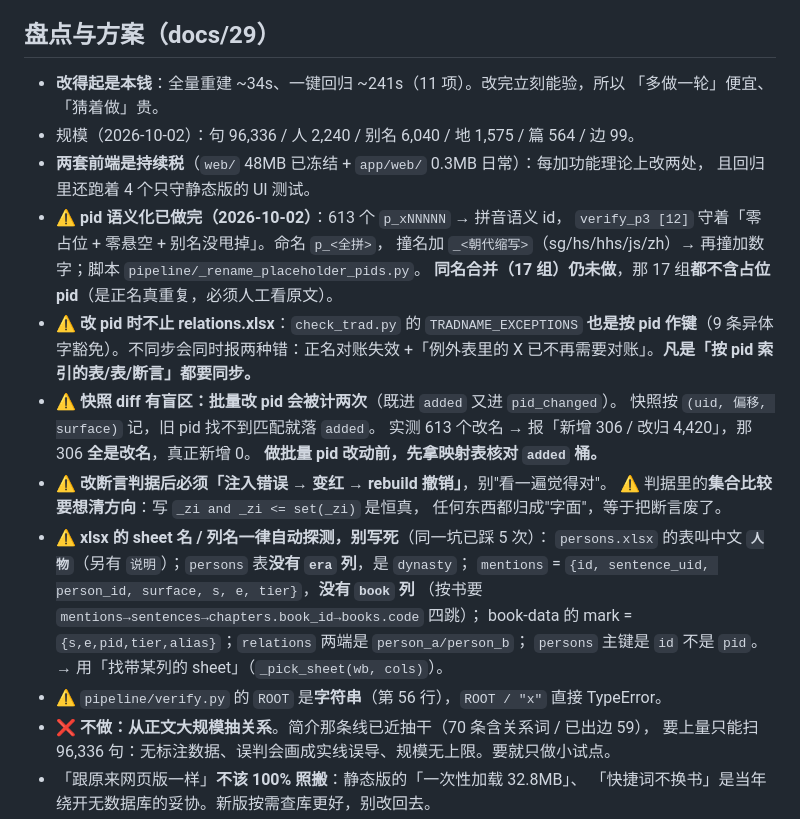
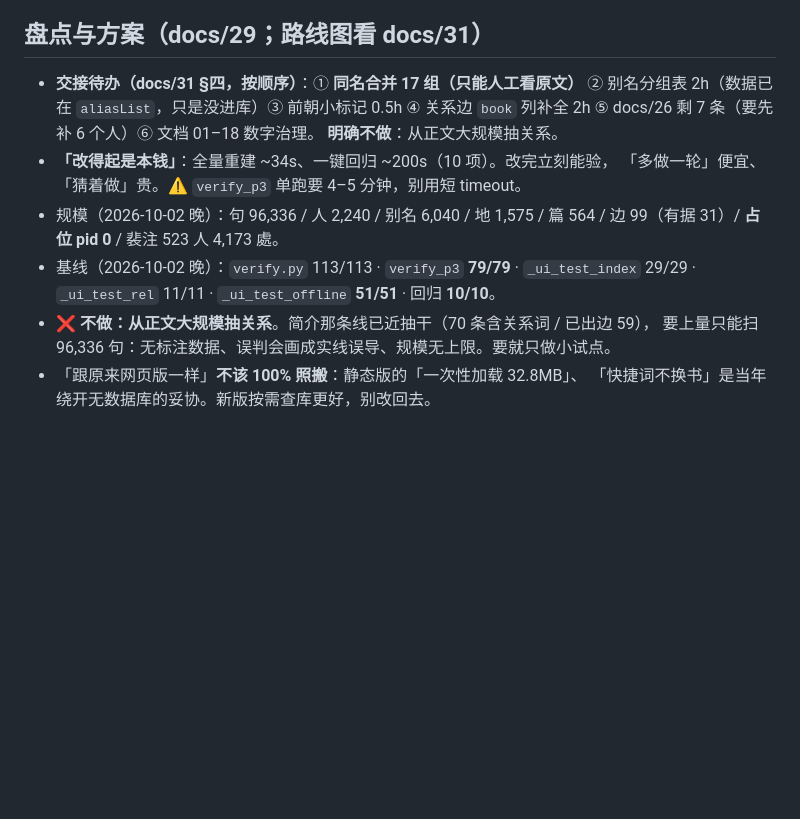
Before and after one commit to shinianshao/indexFore5History, a Markdown page: .workbuddy/memory/MEMORY.md, the part around one of its changes. GitHub-like rendering; blank space fills up the shorter version.

```diff
--- a/.workbuddy/memory/MEMORY.md
+++ b/.workbuddy/memory/MEMORY.md
@@ -109,33 +150,17 @@
 - ⚠️ `relations.py check` 的退出码：只有 `check` 子命令的返回值该变成退出码，
   其它子命令返回的是「灌入条数」不能当退出码（apply 返回 99 会被当成失败）。
 
-## 盘点与方案（docs/29）
-- **改得起是本钱**：全量重建 ~34s、一键回归 ~241s（11 项）。改完立刻能验，所以
-  「多做一轮」便宜、「猜着做」贵。
-- 规模（2026-10-02）：句 96,336 / 人 2,240 / 别名 6,040 / 地 1,575 / 篇 564 / 边 99。
-- **两套前端是持续税**（`web/` 48MB 已冻结 + `app/web/` 0.3MB 日常）：每加功能理论上改两处，
-  且回归里还跑着 4 个只守静态版的 UI 测试。
-- ⚠️ **pid 语义化已做完（2026-10-02）**：613 个 `p_xNNNNN` → 拼音语义 id，
-  `verify_p3 [12]` 守着「零占位 + 零悬空 + 别名没甩掉」。命名 `p_<全拼>`，
-  撞名加 `_<朝代缩写>`（sg/hs/hhs/js/zh）→ 再撞加数字；脚本 `pipeline/_rename_placeholder_pids.py`。
-  **同名合并（17 组）仍未做**，那 17 组**都不含占位 pid**（是正名真重复，必须人工看原文）。
-- ⚠️ **改 pid 时不止 relations.xlsx**：`check_trad.py` 的 `TRADNAME_EXCEPTIONS`
-  **也是按 pid 作键**（9 条异体字豁免）。不同步会同时报两种错：正名对账失效
-  +「例外表里的 X 已不再需要对账」。**凡是「按 pid 索引的表/表/断言」都要同步。**
-- ⚠️ **快照 diff 有盲区：批量改 pid 会被计两次**（既进 `added` 又进 `pid_changed`）。
-  快照按 `(uid, 偏移, surface)` 记，旧 pid 找不到匹配就落 `added`。
-  实测 613 个改名 → 报「新增 306 / 改归 4,420」，那 306 **全是改名**，真正新增 0。
-  **做批量 pid 改动前，先拿映射表核对 `added` 桶。**
-- ⚠️ **改断言判据后必须「注入错误 → 变红 → rebuild 撤销」**，别"看一遍觉得对"。
-  ⚠️ 判据里的**集合比较要想清方向**：写 `_zi and _zi <= set(_zi)` 是恒真，
-  任何东西都归成"字面"，等于把断言废了。
-- ⚠️ **xlsx 的 sheet 名 / 列名一律自动探测，别写死**（同一坑已踩 5 次）：
-  `persons.xlsx` 的表叫中文 **`人物`**（另有 `说明`）；`persons` 表**没有 `era` 列**，是 `dynasty`；
-  `mentions` = `{id, sentence_uid, person_id, surface, s, e, tier}`，**没有 `book` 列**
-  （按书要 `mentions→sentences→chapters.book_id→books.code` 四跳）；
-  book-data 的 mark = `{s,e,pid,tier,alias}`；`relations` 两端是 `person_a/person_b`；
-  `persons` 主键是 `id` 不是 `pid`。→ 用「找带某列的 sheet」（`_pick_sheet(wb, cols)`）。
-- ⚠️ `pipeline/verify.py` 的 `ROOT` 是**字符串**（第 56 行），`ROOT / "x"` 直接 TypeError。
+## 盘点与方案（docs/29；路线图看 docs/31）
+- **交接待办（docs/31 §四，按顺序）**：① **同名合并 17 组（只能人工看原文）**
+  ② 别名分组表 2h（数据已在 `aliasList`，只是没进库）③ 前朝小标记 0.5h
+  ④ 关系边 `book` 列补全 2h ⑤ docs/26 剩 7 条（要先补 6 个人）⑥ 文档 01–18 数字治理。
+  **明确不做**：从正文大规模抽关系。
+- **「改得起是本钱」**：全量重建 ~34s、一键回归 ~200s（10 项）。改完立刻能验，
+  「多做一轮」便宜、「猜着做」贵。⚠️ `verify_p3` 单跑要 4–5 分钟，别用短 timeout。
+- 规模（2026-10-02 晚）：句 96,336 / 人 2,240 / 别名 6,040 / 地 1,575 / 篇 564 /
+  边 99（有据 31）/ **占位 pid 0** / 裴注 523 人 4,173 處。
+- 基线（2026-10-02 晚）：`verify.py` 113/113 · `verify_p3` **79/79** ·
+  `_ui_test_index` 29/29 · `_ui_test_rel` 11/11 · `_ui_test_offline` **51/51** · 回归 **10/10**。
 - ❌ **不做：从正文大规模抽关系**。简介那条线已近抽干（70 条含关系词 / 已出边 59），
   要上量只能扫 96,336 句：无标注数据、误判会画成实线误导、规模无上限。要就只做小试点。
 - 「跟原来网页版一样」**不该 100% 照搬**：静态版的「一次性加载 32.8MB」、
```
Also changed, not shown: other parts of .workbuddy/memory/MEMORY.md (+43 -2 lines).
